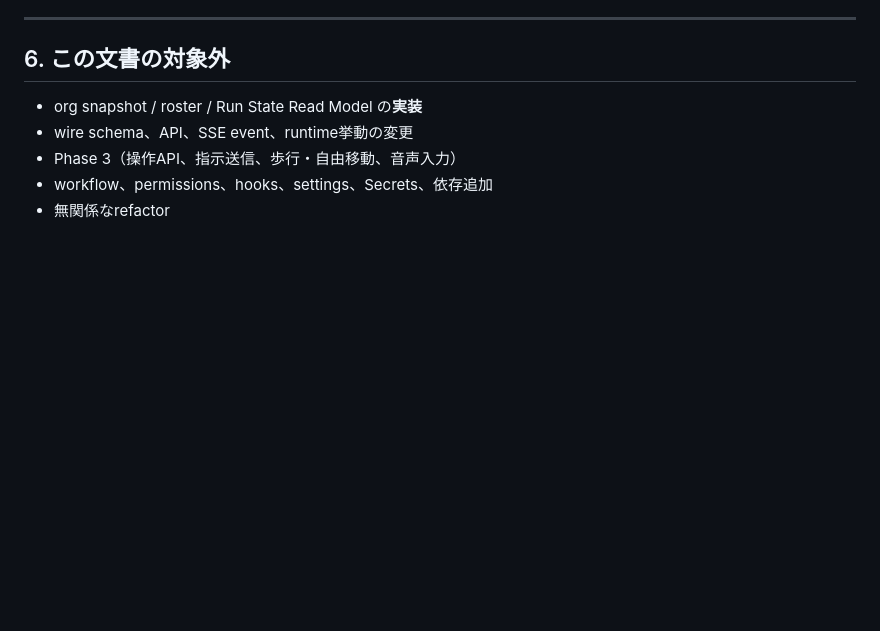
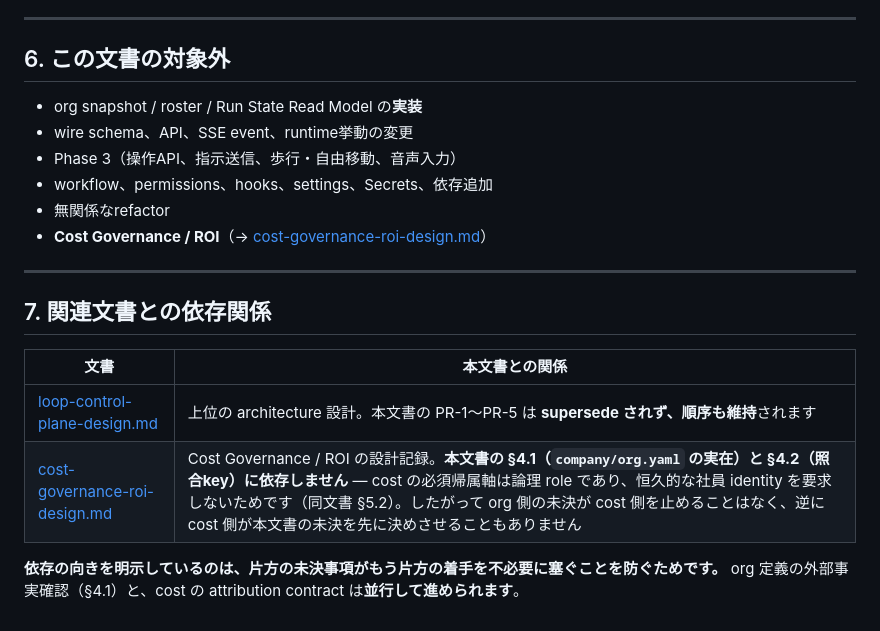
Before and after one commit to aymmurakami521-cmd/ai-company-quest, a Markdown page: docs/org-snapshot-design.md, the part around the change. Drawn GitHub-style; blank space fills up the shorter version.

```diff
--- a/docs/org-snapshot-design.md
+++ b/docs/org-snapshot-design.md
@@ -317,3 +317,16 @@ UIはorg非対応のまま据え置き、無言の縮退状態を作りません
 - Phase 3（操作API、指示送信、歩行・自由移動、音声入力）
 - workflow、permissions、hooks、settings、Secrets、依存追加
 - 無関係なrefactor
+- **Cost Governance / ROI**（→ [cost-governance-roi-design.md](cost-governance-roi-design.md)）
+
+---
+
+## 7. 関連文書との依存関係
+
+| 文書 | 本文書との関係 |
+|------|----------------|
+| [loop-control-plane-design.md](loop-control-plane-design.md) | 上位の architecture 設計。本文書の PR-1〜PR-5 は **supersede されず、順序も維持**されます |
+| [cost-governance-roi-design.md](cost-governance-roi-design.md) | Cost Governance / ROI の設計記録。**本文書の §4.1（`company/org.yaml` の実在）と §4.2（照合key）に依存しません** — cost の必須帰属軸は論理 role であり、恒久的な社員 identity を要求しないためです（同文書 §5.2）。したがって org 側の未決が cost 側を止めることはなく、逆に cost 側が本文書の未決を先に決めさせることもありません |
+
+**依存の向きを明示しているのは、片方の未決事項がもう片方の着手を不必要に塞ぐことを防ぐためです。**
+org 定義の外部事実確認（§4.1）と、cost の attribution contract は**並行して進められます**。
```
Also changed, not shown: README.md (+8 -0 lines), docs/cost-governance-roi-design.md (added, +562 -0 lines).
